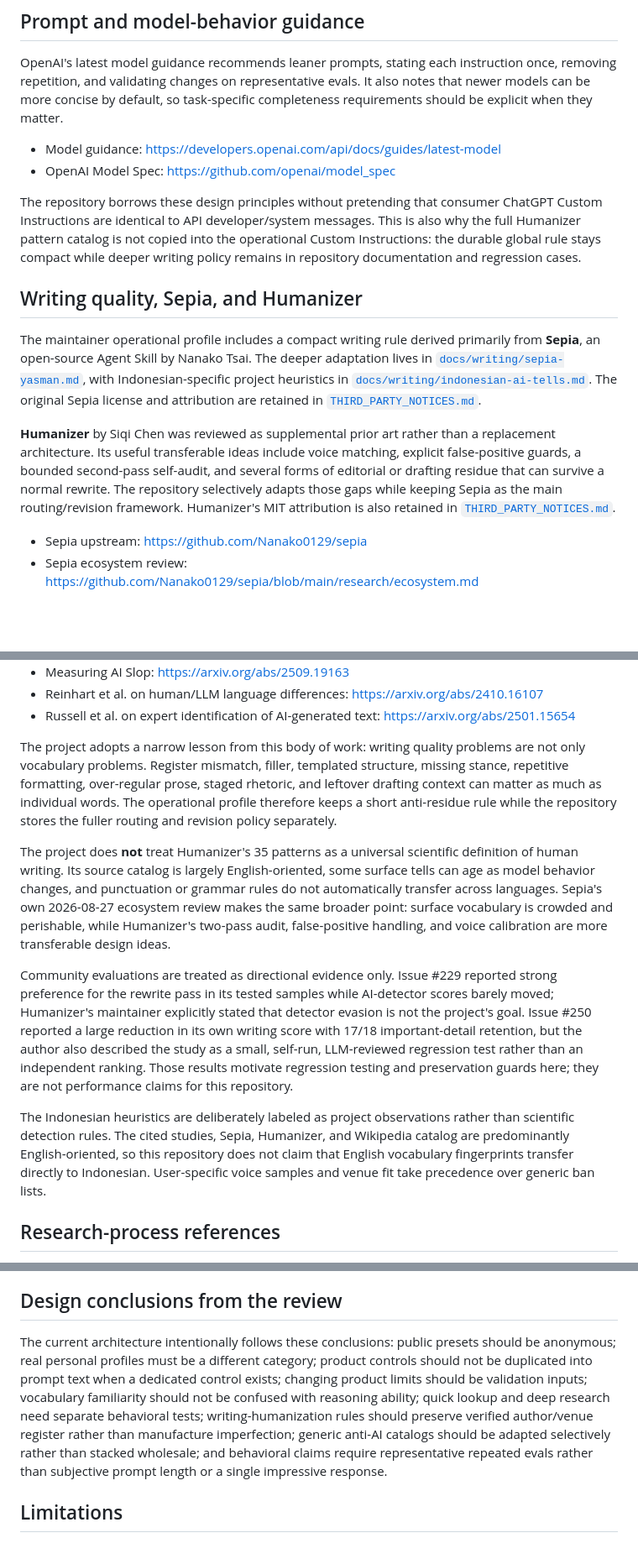
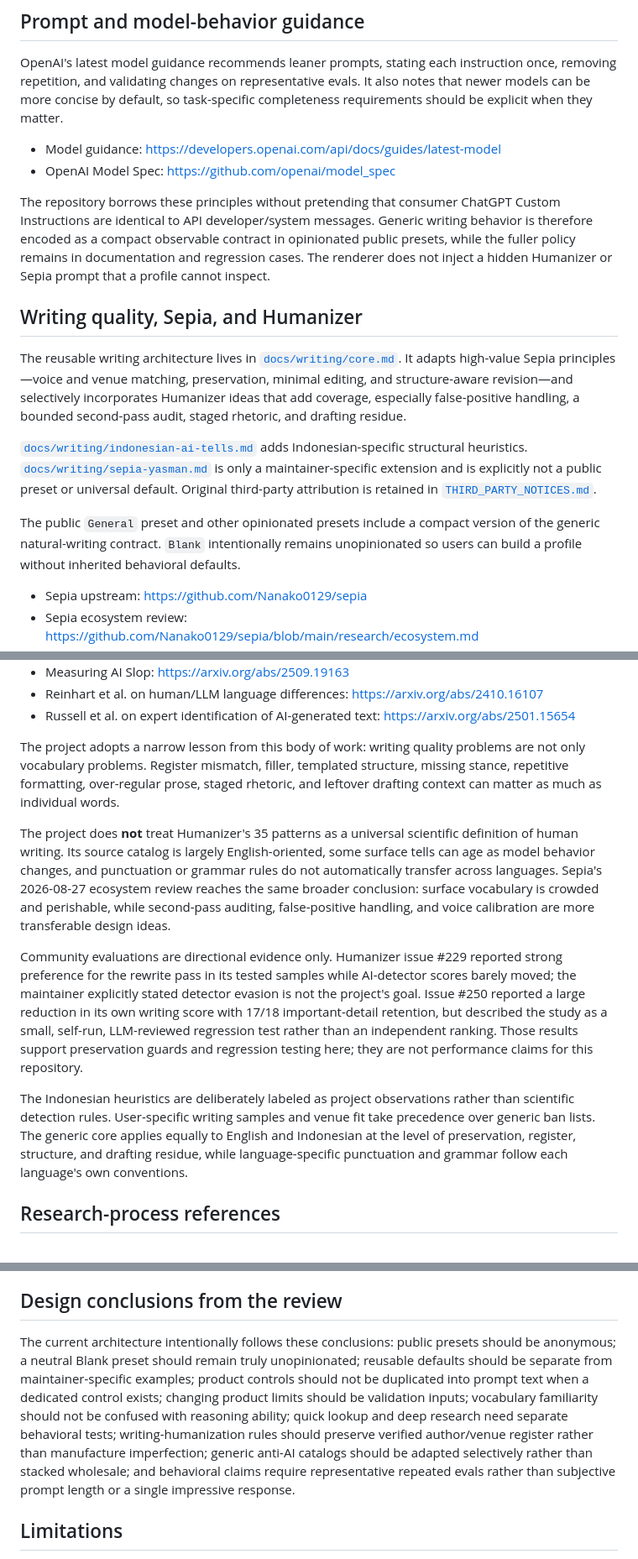
Before and after one commit to man612/chatgpt-personalization, a Markdown page: docs/references.md, 3 parts joined by grey strips. Shown at 84% size. Rendered like a GitHub page; blank space fills up the shorter version.

Commit message:
docs: document generic bilingual writing core

```diff
--- a/docs/references.md
+++ b/docs/references.md
@@ -30,13 +30,15 @@ OpenAI's latest model guidance recommends leaner prompts, stating each instructi
 - Model guidance: https://developers.openai.com/api/docs/guides/latest-model
 - OpenAI Model Spec: https://github.com/openai/model_spec
 
-The repository borrows these design principles without pretending that consumer ChatGPT Custom Instructions are identical to API developer/system messages. This is also why the full Humanizer pattern catalog is not copied into the operational Custom Instructions: the durable global rule stays compact while deeper writing policy remains in repository documentation and regression cases.
+The repository borrows these principles without pretending that consumer ChatGPT Custom Instructions are identical to API developer/system messages. Generic writing behavior is therefore encoded as a compact observable contract in opinionated public presets, while the fuller policy remains in documentation and regression cases. The renderer does not inject a hidden Humanizer or Sepia prompt that a profile cannot inspect.
 
 ## Writing quality, Sepia, and Humanizer
 
-The maintainer operational profile includes a compact writing rule derived primarily from **Sepia**, an open-source Agent Skill by Nanako Tsai. The deeper adaptation lives in [`docs/writing/sepia-yasman.md`](writing/sepia-yasman.md), with Indonesian-specific project heuristics in [`docs/writing/indonesian-ai-tells.md`](writing/indonesian-ai-tells.md). The original Sepia license and attribution are retained in [`THIRD_PARTY_NOTICES.md`](../THIRD_PARTY_NOTICES.md).
+The reusable writing architecture lives in [`docs/writing/core.md`](writing/core.md). It adapts high-value Sepia principles—voice and venue matching, preservation, minimal editing, and structure-aware revision—and selectively incorporates Humanizer ideas that add coverage, especially false-positive handling, a bounded second-pass audit, staged rhetoric, and drafting residue.
 
-**Humanizer** by Siqi Chen was reviewed as supplemental prior art rather than a replacement architecture. Its useful transferable ideas include voice matching, explicit false-positive guards, a bounded second-pass self-audit, and several forms of editorial or drafting residue that can survive a normal rewrite. The repository selectively adapts those gaps while keeping Sepia as the main routing/revision framework. Humanizer's MIT attribution is also retained in [`THIRD_PARTY_NOTICES.md`](../THIRD_PARTY_NOTICES.md).
+[`docs/writing/indonesian-ai-tells.md`](writing/indonesian-ai-tells.md) adds Indonesian-specific structural heuristics. [`docs/writing/sepia-yasman.md`](writing/sepia-yasman.md) is only a maintainer-specific extension and is explicitly not a public preset or universal default. Original third-party attribution is retained in [`THIRD_PARTY_NOTICES.md`](../THIRD_PARTY_NOTICES.md).
+
+The public `General` preset and other opinionated presets include a compact version of the generic natural-writing contract. `Blank` intentionally remains unopinionated so users can build a profile without inherited behavioral defaults.
 
 - Sepia upstream: https://github.com/Nanako0129/sepia
 - Sepia ecosystem review: https://github.com/Nanako0129/sepia/blob/main/research/ecosystem.md
@@ -51,13 +53,13 @@ The maintainer operational profile includes a compact writing rule derived prima
 - Reinhart et al. on human/LLM language differences: https://arxiv.org/abs/2410.16107
 - Russell et al. on expert identification of AI-generated text: https://arxiv.org/abs/2501.15654
 
-The project adopts a narrow lesson from this body of work: writing quality problems are not only vocabulary problems. Register mismatch, filler, templated structure, missing stance, repetitive formatting, over-regular prose, staged rhetoric, and leftover drafting context can matter as much as individual words. The operational profile therefore keeps a short anti-residue rule while the repository stores the fuller routing and revision policy separately.
+The project adopts a narrow lesson from this body of work: writing quality problems are not only vocabulary problems. Register mismatch, filler, templated structure, missing stance, repetitive formatting, over-regular prose, staged rhetoric, and leftover drafting context can matter as much as individual words.
 
-The project does **not** treat Humanizer's 35 patterns as a universal scientific definition of human writing. Its source catalog is largely English-oriented, some surface tells can age as model behavior changes, and punctuation or grammar rules do not automatically transfer across languages. Sepia's own 2026-08-27 ecosystem review makes the same broader point: surface vocabulary is crowded and perishable, while Humanizer's two-pass audit, false-positive handling, and voice calibration are more transferable design ideas.
+The project does **not** treat Humanizer's 35 patterns as a universal scientific definition of human writing. Its source catalog is largely English-oriented, some surface tells can age as model behavior changes, and punctuation or grammar rules do not automatically transfer across languages. Sepia's 2026-08-27 ecosystem review reaches the same broader conclusion: surface vocabulary is crowded and perishable, while second-pass auditing, false-positive handling, and voice calibration are more transferable design ideas.
 
-Community evaluations are treated as directional evidence only. Issue #229 reported strong preference for the rewrite pass in its tested samples while AI-detector scores barely moved; Humanizer's maintainer explicitly stated that detector evasion is not the project's goal. Issue #250 reported a large reduction in its own writing score with 17/18 important-detail retention, but the author also described the study as a small, self-run, LLM-reviewed regression test rather than an independent ranking. Those results motivate regression testing and preservation guards here; they are not performance claims for this repository.
+Community evaluations are directional evidence only. Humanizer issue #229 reported strong preference for the rewrite pass in its tested samples while AI-detector scores barely moved; the maintainer explicitly stated detector evasion is not the project's goal. Issue #250 reported a large reduction in its own writing score with 17/18 important-detail retention, but described the study as a small, self-run, LLM-reviewed regression test rather than an independent ranking. Those results support preservation guards and regression testing here; they are not performance claims for this repository.
 
-The Indonesian heuristics are deliberately labeled as project observations rather than scientific detection rules. The cited studies, Sepia, Humanizer, and Wikipedia catalog are predominantly English-oriented, so this repository does not claim that English vocabulary fingerprints transfer directly to Indonesian. User-specific voice samples and venue fit take precedence over generic ban lists.
+The Indonesian heuristics are deliberately labeled as project observations rather than scientific detection rules. User-specific writing samples and venue fit take precedence over generic ban lists. The generic core applies equally to English and Indonesian at the level of preservation, register, structure, and drafting residue, while language-specific punctuation and grammar follow each language's own conventions.
 
 ## Research-process references
 
@@ -109,7 +111,7 @@ The lesson taken from these projects is not to copy their prompts. It is to pres
 
 ## Design conclusions from the review
 
-The current architecture intentionally follows these conclusions: public presets should be anonymous; real personal profiles must be a different category; product controls should not be duplicated into prompt text when a dedicated control exists; changing product limits should be validation inputs; vocabulary familiarity should not be confused with reasoning ability; quick lookup and deep research need separate behavioral tests; writing-humanization rules should preserve verified author/venue register rather than manufacture imperfection; generic anti-AI catalogs should be adapted selectively rather than stacked wholesale; and behavioral claims require representative repeated evals rather than subjective prompt length or a single impressive response.
+The current architecture intentionally follows these conclusions: public presets should be anonymous; a neutral Blank preset should remain truly unopinionated; reusable defaults should be separate from maintainer-specific examples; product controls should not be duplicated into prompt text when a dedicated control exists; changing product limits should be validation inputs; vocabulary familiarity should not be confused with reasoning ability; quick lookup and deep research need separate behavioral tests; writing-humanization rules should preserve verified author/venue register rather than manufacture imperfection; generic anti-AI catalogs should be adapted selectively rather than stacked wholesale; and behavioral claims require representative repeated evals rather than subjective prompt length or a single impressive response.
 
 ## Limitations
 
```
